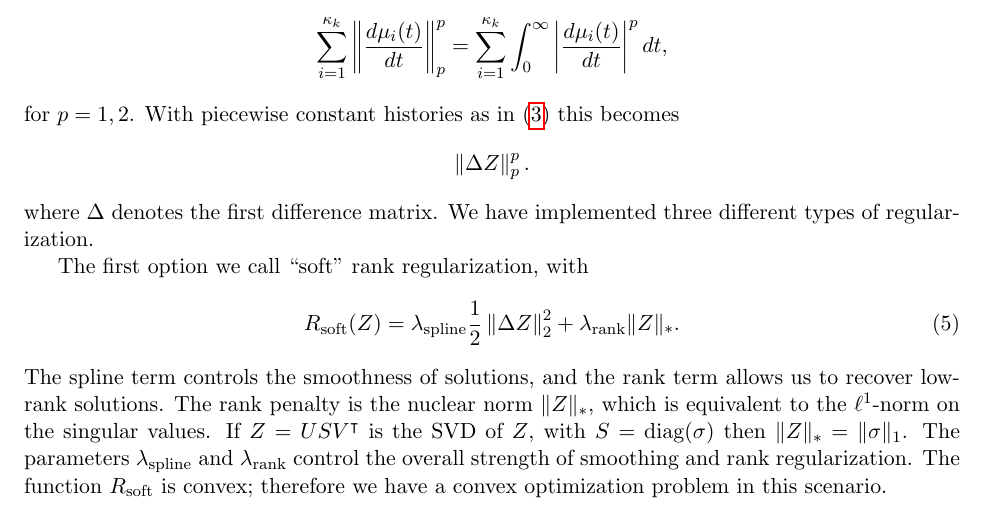
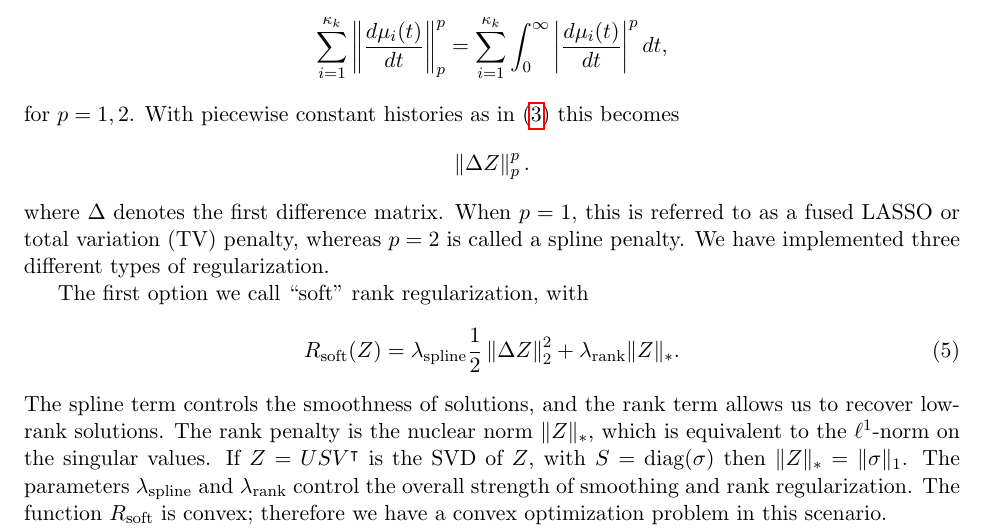
Before and after one commit to harrispopgen/mushi, a LaTeX paper (manuscript/main.tex): part of page 4 of 11, cut so that both start at the same text. Compiled offline with pdfLaTeX.

Commit message:
defined TV & spline

```diff
--- a/manuscript/main.tex
+++ b/manuscript/main.tex
@@ -145,6 +145,8 @@ With piecewise constant histories as in \eqref{eqn:transform_discrete} this beco
 \left\|\Delta Z \right\|_p^p.
 \]
 where $\Delta$ denotes the first difference matrix.
+When $p = 1$, this is referred to as a fused LASSO or total variation (TV) penalty,
+whereas $p=2$ is called a spline penalty.
 We have implemented three different types of regularization.
 
 The first option we call ``soft'' rank regularization, with
```
